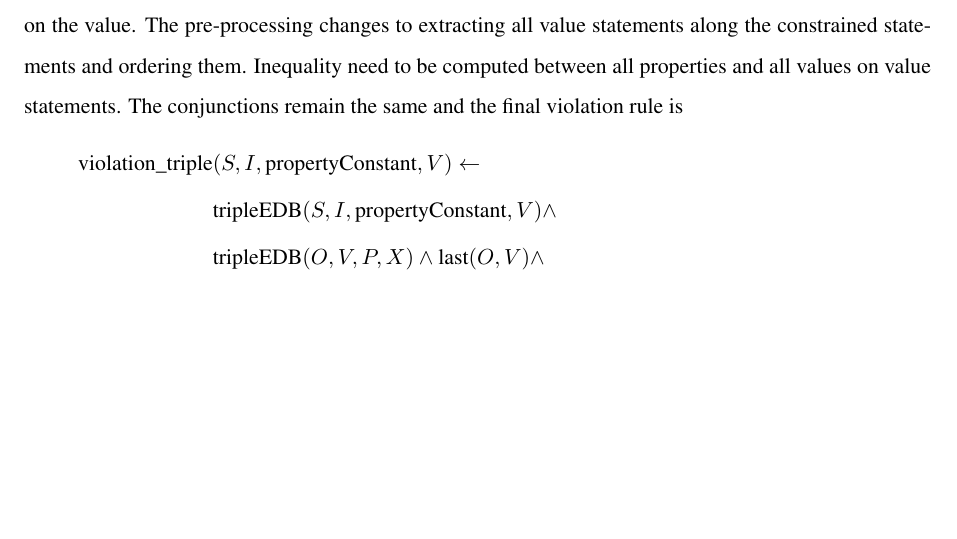
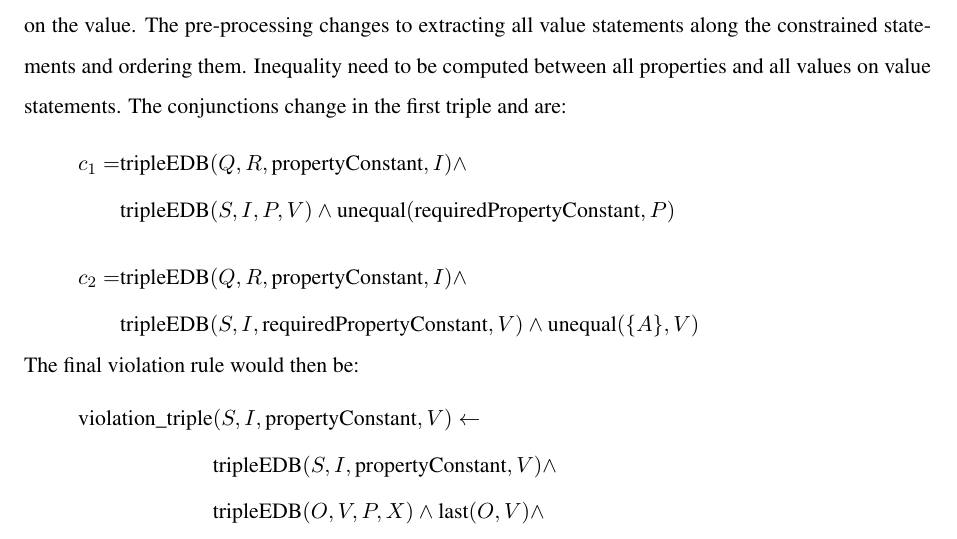
Before and after one commit to shade-belisar/wcd, a LaTeX thesis (thesis/paper/paper.tex): part of page 35 of 44, cut so that both start at the same text, the shorter picture padded with empty space. Compiled offline with pdfLaTeX.

Commit message:
Added "demand" rule to item requires statement in paper

```diff
--- a/thesis/paper/paper.tex
+++ b/thesis/paper/paper.tex
@@ -828,7 +828,20 @@ Note that the first set of rules is still required, since the preceding statemen
 \end{equation*}
 
 \subsection{Value requires statement (Q21510864)}
-The value requires statement constraint is syntactically very similar to the previous item requires statement constraint. Instead of requiring a statement on the item of a constrained statement it requires it on the value. The pre-processing changes to extracting all value statements along the constrained statements and ordering them. Inequality need to be computed between all properties and all values on value statements. The conjunctions remain the same and the final violation rule is
+The value requires statement constraint is syntactically very similar to the previous item requires statement constraint. Instead of requiring a statement on the item of a constrained statement it requires it on the value. The pre-processing changes to extracting all value statements along the constrained statements and ordering them. Inequality need to be computed between all properties and all values on value statements. The conjunctions change in the first triple and are:
+\begin{equation*}
+\begin{split}
+c_1 = &\text{tripleEDB}(Q, R, \text{propertyConstant}, I) \wedge \\
+&\text{tripleEDB}(S, I, P, V) \wedge \text{unequal}(\text{requiredPropertyConstant}, P)
+\end{split}
+\end{equation*} \(\)
+\begin{equation*}
+\begin{split}
+c_2 = &\text{tripleEDB}(Q, R, \text{propertyConstant}, I) \wedge \\
+&\text{tripleEDB}(S, I, \text{requiredPropertyConstant}, V) \wedge \text{unequal}(\{A\}, V)
+\end{split}
+\end{equation*}
+The final violation rule would then be:
 \begin{equation*}
 \begin{split}
 \text{violation\_triple}&(S, I, \text{propertyConstant}, V) \leftarrow \\
```
